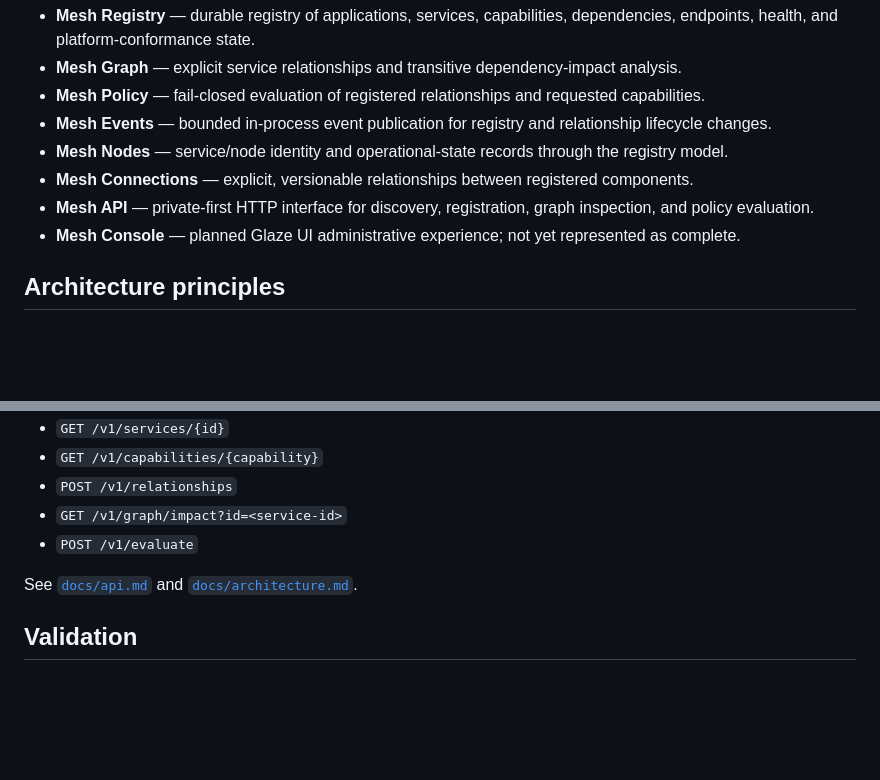
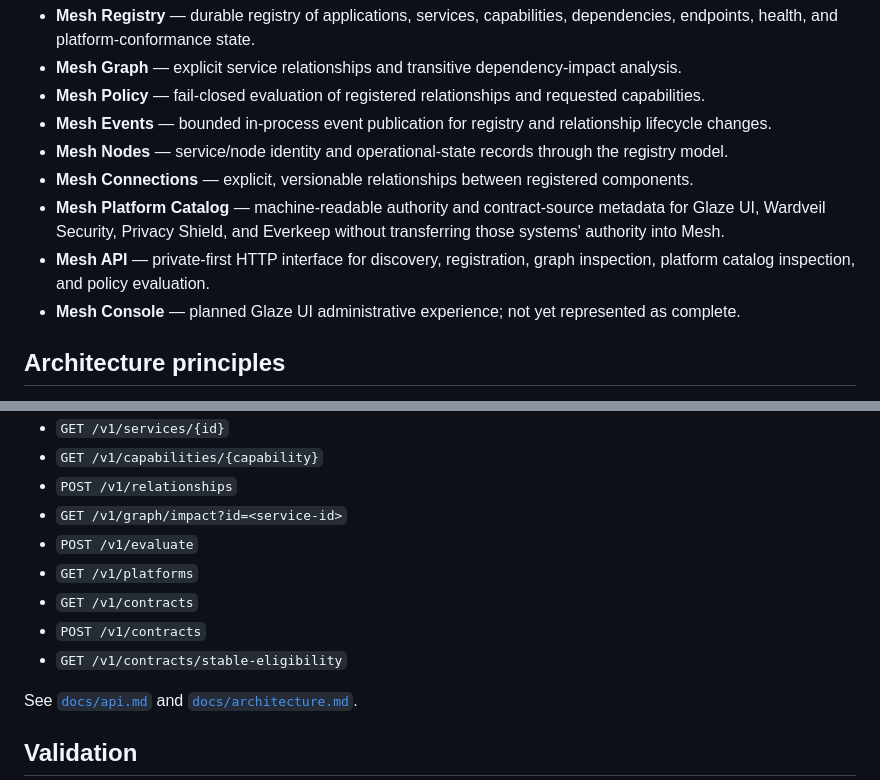
Before and after one commit to GoreeCloud/goreecloud-mesh, a Markdown page: README.md, 2 parts joined by grey strips. Rendered like a GitHub page; blank space fills up the shorter version.

Commit message:
Document Mesh integral platform catalog API

```diff
--- a/README.md
+++ b/README.md
@@ -14,7 +14,8 @@ The initial native foundation provides:
 - **Mesh Events** — bounded in-process event publication for registry and relationship lifecycle changes.
 - **Mesh Nodes** — service/node identity and operational-state records through the registry model.
 - **Mesh Connections** — explicit, versionable relationships between registered components.
-- **Mesh API** — private-first HTTP interface for discovery, registration, graph inspection, and policy evaluation.
+- **Mesh Platform Catalog** — machine-readable authority and contract-source metadata for Glaze UI, Wardveil Security, Privacy Shield, and Everkeep without transferring those systems' authority into Mesh.
+- **Mesh API** — private-first HTTP interface for discovery, registration, graph inspection, platform catalog inspection, and policy evaluation.
 - **Mesh Console** — planned Glaze UI administrative experience; not yet represented as complete.
 
 ## Architecture principles
@@ -49,6 +50,10 @@ Key initial endpoints:
 - `POST /v1/relationships`
 - `GET /v1/graph/impact?id=<service-id>`
 - `POST /v1/evaluate`
+- `GET /v1/platforms`
+- `GET /v1/contracts`
+- `POST /v1/contracts`
+- `GET /v1/contracts/stable-eligibility`
 
 See [`docs/api.md`](docs/api.md) and [`docs/architecture.md`](docs/architecture.md).
 
```
